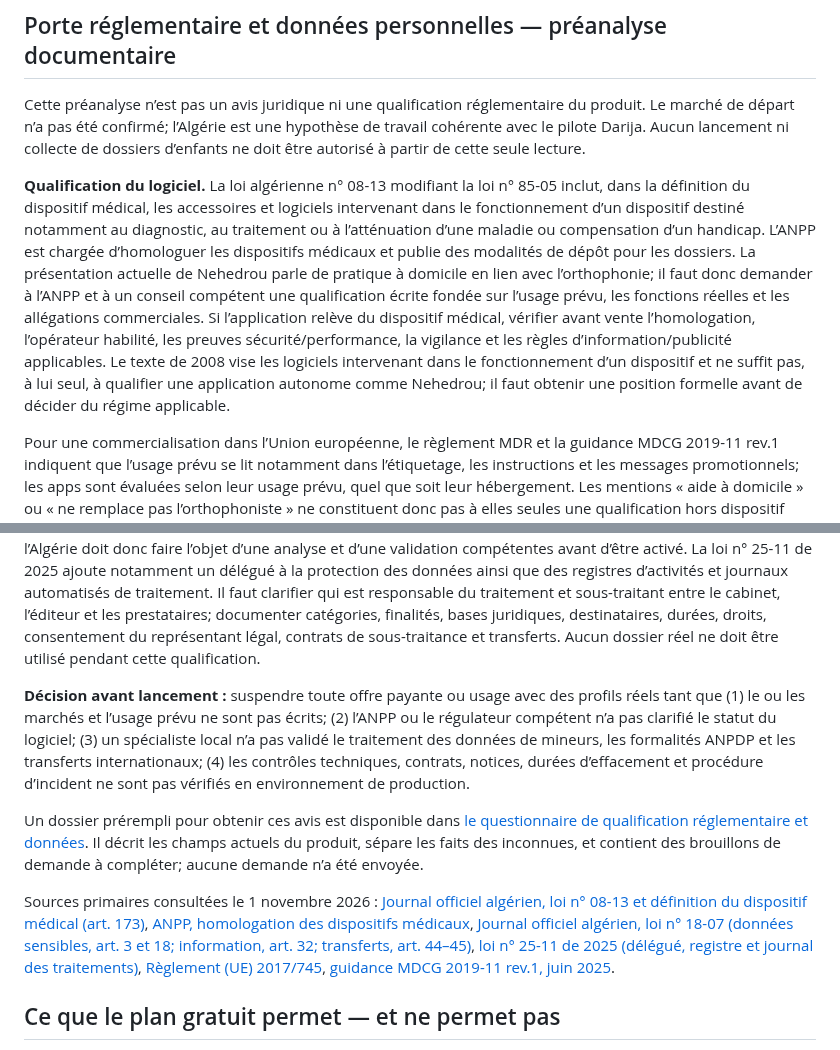
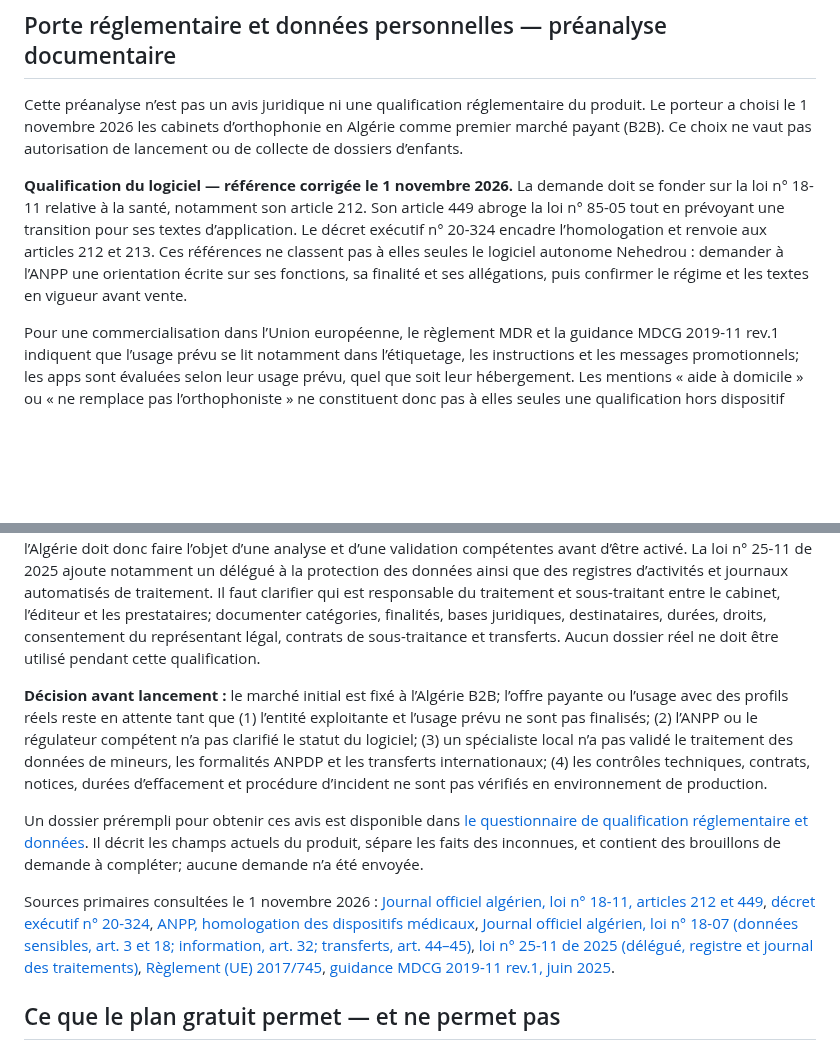
Before and after one commit to Midotech31/nehedrou, a Markdown page: docs/COMMERCIALISATION_PROGRESS_20261101.md, 2 parts joined by grey strips. GitHub-like rendering; blank space fills up the shorter version.

```diff
--- a/docs/COMMERCIALISATION_PROGRESS_20261101.md
+++ b/docs/COMMERCIALISATION_PROGRESS_20261101.md
@@ -92,19 +92,19 @@ Après fusion de la PR #35, Render a publié le commit `c629e905` (déploiement
 Les captures locales sont conservées dans le dossier temporaire de recette sous E: et ne sont pas ajoutées au dépôt public; elles ne contiennent aucune donnée utilisateur. Cette vérification démontre le rendu responsive de l’essai public seulement. Aucune connexion, permission privée, invitation/email, stockage/restauration, validation linguistique, test audio ou validation clinique n’a été effectuée. Aucun compte, contenu CMS ni dossier réel n’a été consulté ou modifié.
 ## Porte réglementaire et données personnelles — préanalyse documentaire
 
-Cette préanalyse n’est pas un avis juridique ni une qualification réglementaire du produit. Le marché de départ n’a pas été confirmé; l’Algérie est une hypothèse de travail cohérente avec le pilote Darija. Aucun lancement ni collecte de dossiers d’enfants ne doit être autorisé à partir de cette seule lecture.
+Cette préanalyse n’est pas un avis juridique ni une qualification réglementaire du produit. Le porteur a choisi le 1 novembre 2026 les cabinets d’orthophonie en Algérie comme premier marché payant (B2B). Ce choix ne vaut pas autorisation de lancement ou de collecte de dossiers d’enfants.
 
-**Qualification du logiciel.** La loi algérienne n° 08-13 modifiant la loi n° 85-05 inclut, dans la définition du dispositif médical, les accessoires et logiciels intervenant dans le fonctionnement d’un dispositif destiné notamment au diagnostic, au traitement ou à l’atténuation d’une maladie ou compensation d’un handicap. L’ANPP est chargée d’homologuer les dispositifs médicaux et publie des modalités de dépôt pour les dossiers. La présentation actuelle de Nehedrou parle de pratique à domicile en lien avec l’orthophonie; il faut donc demander à l’ANPP et à un conseil compétent une qualification écrite fondée sur l’usage prévu, les fonctions réelles et les allégations commerciales. Si l’application relève du dispositif médical, vérifier avant vente l’homologation, l’opérateur habilité, les preuves sécurité/performance, la vigilance et les règles d’information/publicité applicables. Le texte de 2008 vise les logiciels intervenant dans le fonctionnement d’un dispositif et ne suffit pas, à lui seul, à qualifier une application autonome comme Nehedrou; il faut obtenir une position formelle avant de décider du régime applicable.
+**Qualification du logiciel — référence corrigée le 1 novembre 2026.** La demande doit se fonder sur la loi n° 18-11 relative à la santé, notamment son article 212. Son article 449 abroge la loi n° 85-05 tout en prévoyant une transition pour ses textes d’application. Le décret exécutif n° 20-324 encadre l’homologation et renvoie aux articles 212 et 213. Ces références ne classent pas à elles seules le logiciel autonome Nehedrou : demander à l’ANPP une orientation écrite sur ses fonctions, sa finalité et ses allégations, puis confirmer le régime et les textes en vigueur avant vente.
 
 Pour une commercialisation dans l’Union européenne, le règlement MDR et la guidance MDCG 2019-11 rev.1 indiquent que l’usage prévu se lit notamment dans l’étiquetage, les instructions et les messages promotionnels; les apps sont évaluées selon leur usage prévu, quel que soit leur hébergement. Les mentions « aide à domicile » ou « ne remplace pas l’orthophoniste » ne constituent donc pas à elles seules une qualification hors dispositif médical. Faire classer le produit pour chaque territoire visé avant d’y vendre, et ne pas annoncer d’efficacité thérapeutique non démontrée.
 
 **Données d’enfants et transferts.** La loi algérienne n° 18-07 qualifie de sensibles les données personnelles relatives à la santé et soumet leur traitement à des conditions particulières, dont le consentement exprès dans certains cas. Elle exige également d’informer la personne concernée, notamment des finalités, destinataires, droits et transferts à l’étranger. Son article 44 prévoit une autorisation de l’autorité nationale et une protection adéquate pour le transfert vers un Etat étranger, sous réserve des dérogations prévues par la loi. Le déploiement de démonstration a ses composants de données en région Frankfurt; tout transfert de données d’enfants depuis l’Algérie doit donc faire l’objet d’une analyse et d’une validation compétentes avant d’être activé. La loi n° 25-11 de 2025 ajoute notamment un délégué à la protection des données ainsi que des registres d’activités et journaux automatisés de traitement. Il faut clarifier qui est responsable du traitement et sous-traitant entre le cabinet, l’éditeur et les prestataires; documenter catégories, finalités, bases juridiques, destinataires, durées, droits, consentement du représentant légal, contrats de sous-traitance et transferts. Aucun dossier réel ne doit être utilisé pendant cette qualification.
 
-**Décision avant lancement :** suspendre toute offre payante ou usage avec des profils réels tant que (1) le ou les marchés et l’usage prévu ne sont pas écrits; (2) l’ANPP ou le régulateur compétent n’a pas clarifié le statut du logiciel; (3) un spécialiste local n’a pas validé le traitement des données de mineurs, les formalités ANPDP et les transferts internationaux; (4) les contrôles techniques, contrats, notices, durées d’effacement et procédure d’incident ne sont pas vérifiés en environnement de production.
+**Décision avant lancement :** le marché initial est fixé à l’Algérie B2B; l’offre payante ou l’usage avec des profils réels reste en attente tant que (1) l’entité exploitante et l’usage prévu ne sont pas finalisés; (2) l’ANPP ou le régulateur compétent n’a pas clarifié le statut du logiciel; (3) un spécialiste local n’a pas validé le traitement des données de mineurs, les formalités ANPDP et les transferts internationaux; (4) les contrôles techniques, contrats, notices, durées d’effacement et procédure d’incident ne sont pas vérifiés en environnement de production.
 
 Un dossier prérempli pour obtenir ces avis est disponible dans [le questionnaire de qualification réglementaire et données](QUESTIONNAIRE_QUALIFICATION_REGLEMENTAIRE_ET_DONNEES_20261101.md). Il décrit les champs actuels du produit, sépare les faits des inconnues, et contient des brouillons de demande à compléter; aucune demande n’a été envoyée.
 
-Sources primaires consultées le 1 novembre 2026 : [Journal officiel algérien, loi n° 08-13 et définition du dispositif médical (art. 173)](https://www.joradp.dz/FTP/jo-francais/2008/F2008044.PDF), [ANPP, homologation des dispositifs médicaux](https://anpp.dz/fr/), [Journal officiel algérien, loi n° 18-07 (données sensibles, art. 3 et 18; information, art. 32; transferts, art. 44–45)](https://www.joradp.dz/FTP/JO-FRANCAIS/2018/F2018034.pdf), [loi n° 25-11 de 2025 (délégué, registre et journal des traitements)](https://www.joradp.dz/FTP/jo-francais/2025/F2025048.pdf), [Règlement (UE) 2017/745](https://eur-lex.europa.eu/eli/reg/2017/745/oj/eng), [guidance MDCG 2019-11 rev.1, juin 2025](https://health.ec.europa.eu/system/files/2025-06/mdcg_2019_11_en.pdf).
+Sources primaires consultées le 1 novembre 2026 : [Journal officiel algérien, loi n° 18-11, articles 212 et 449](https://www.joradp.dz/FTP/jo-francais/2018/F2018046.pdf), [décret exécutif n° 20-324](https://www.joradp.dz/FTP/jo-francais/2020/F2020069.pdf), [ANPP, homologation des dispositifs médicaux](https://anpp.dz/fr/), [Journal officiel algérien, loi n° 18-07 (données sensibles, art. 3 et 18; information, art. 32; transferts, art. 44–45)](https://www.joradp.dz/FTP/JO-FRANCAIS/2018/F2018034.pdf), [loi n° 25-11 de 2025 (délégué, registre et journal des traitements)](https://www.joradp.dz/FTP/jo-francais/2025/F2025048.pdf), [Règlement (UE) 2017/745](https://eur-lex.europa.eu/eli/reg/2017/745/oj/eng), [guidance MDCG 2019-11 rev.1, juin 2025](https://health.ec.europa.eu/system/files/2025-06/mdcg_2019_11_en.pdf).
 
 ## Ce que le plan gratuit permet — et ne permet pas
 
```
Also changed, not shown: docs/OBLIGATIONS_MARCHES_PILOTES_20261101.md (+3 -1 lines), docs/QUESTIONNAIRE_QUALIFICATION_REGLEMENTAIRE_ET_DONNEES_20261101.md (+9 -5 lines).
